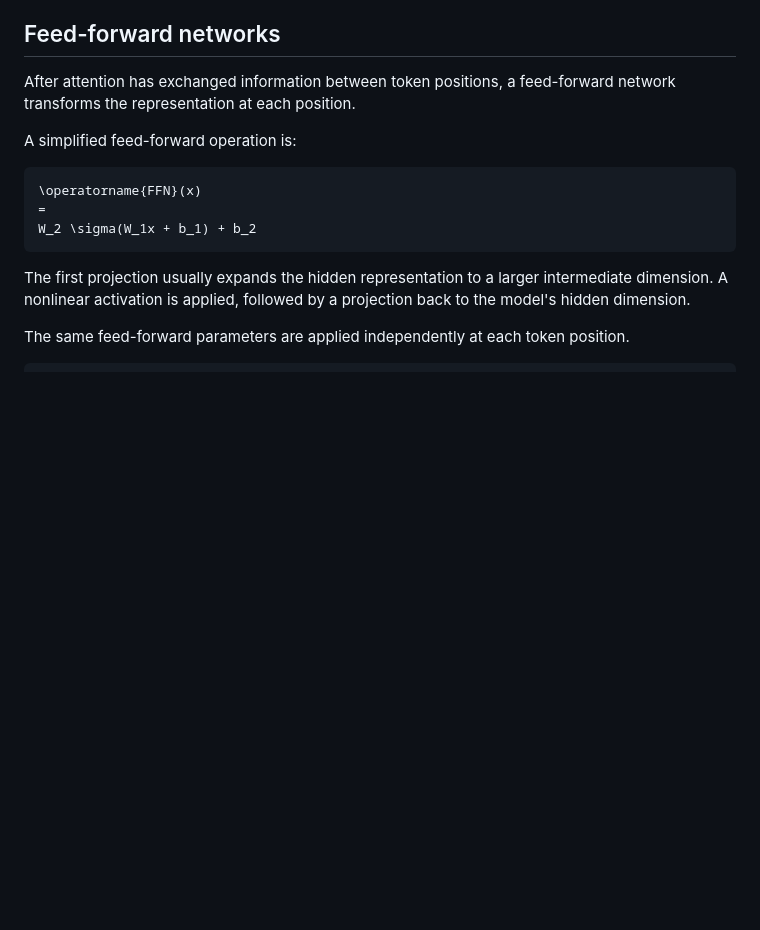
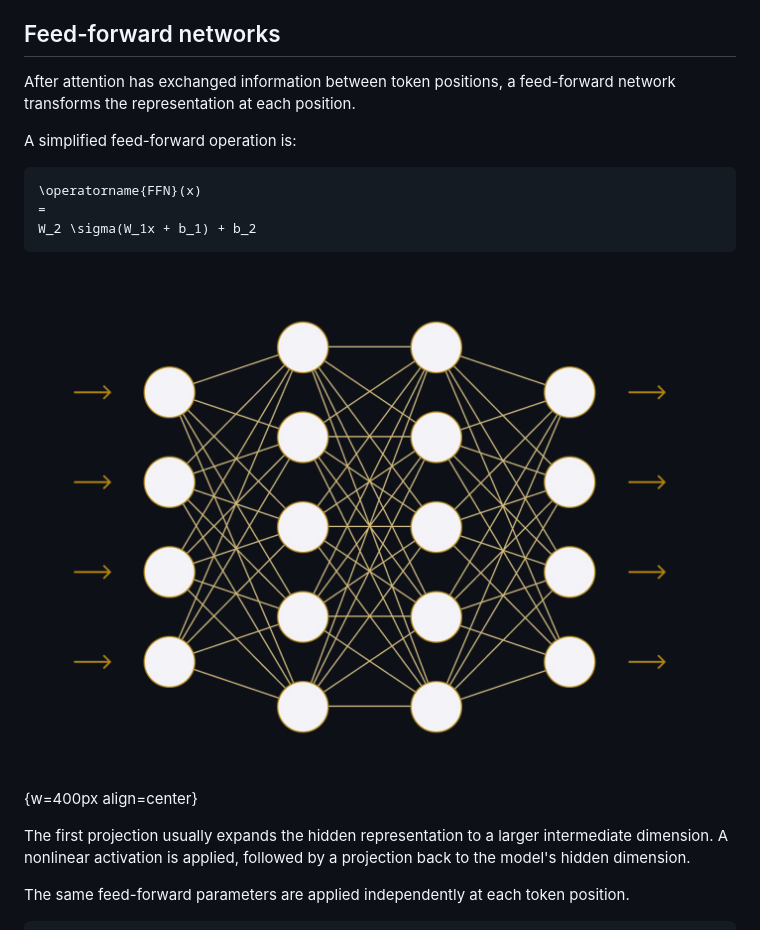
Before and after one commit to sweden-ai-factory/roadshow, a Markdown page: content/llm-anatomy.md, the part around the change. Drawn GitHub-style; pictures changed too: content/img/ffn-mlp.png (added); blank space fills up the shorter version.

Commit message:
Illustrate FFN

````diff
--- a/content/llm-anatomy.md
+++ b/content/llm-anatomy.md
@@ -609,6 +609,8 @@ A simplified feed-forward operation is:
 W_2 \sigma(W_1x + b_1) + b_2
 ```
 
+![](./img/ffn-mlp.png){w=400px align=center}
+
 The first projection usually expands the hidden representation to a larger
 intermediate dimension. A nonlinear activation is applied, followed by a
 projection back to the model's hidden dimension.
````
Also changed, not shown: content/img/ffn-mlp-matrix.png (added).
